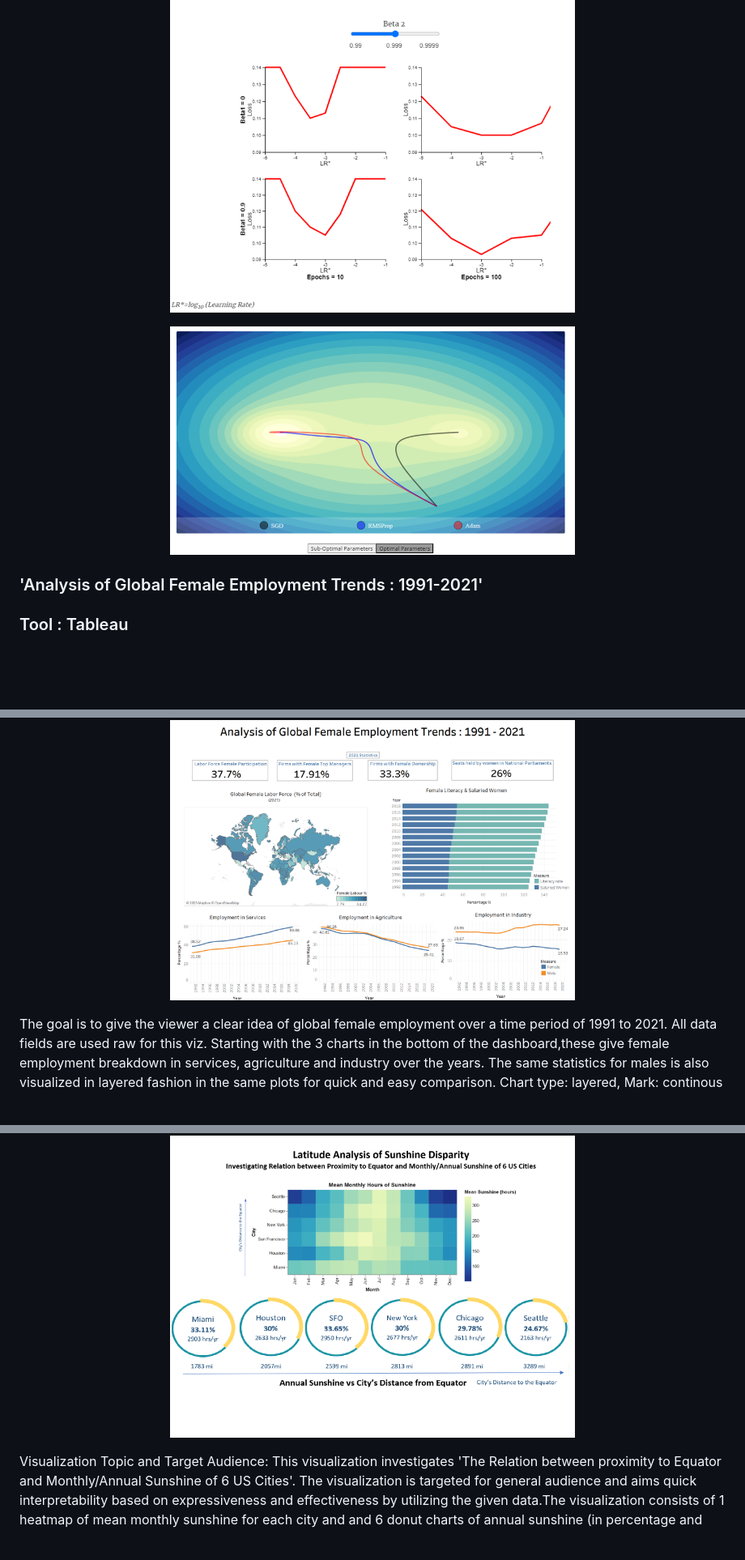
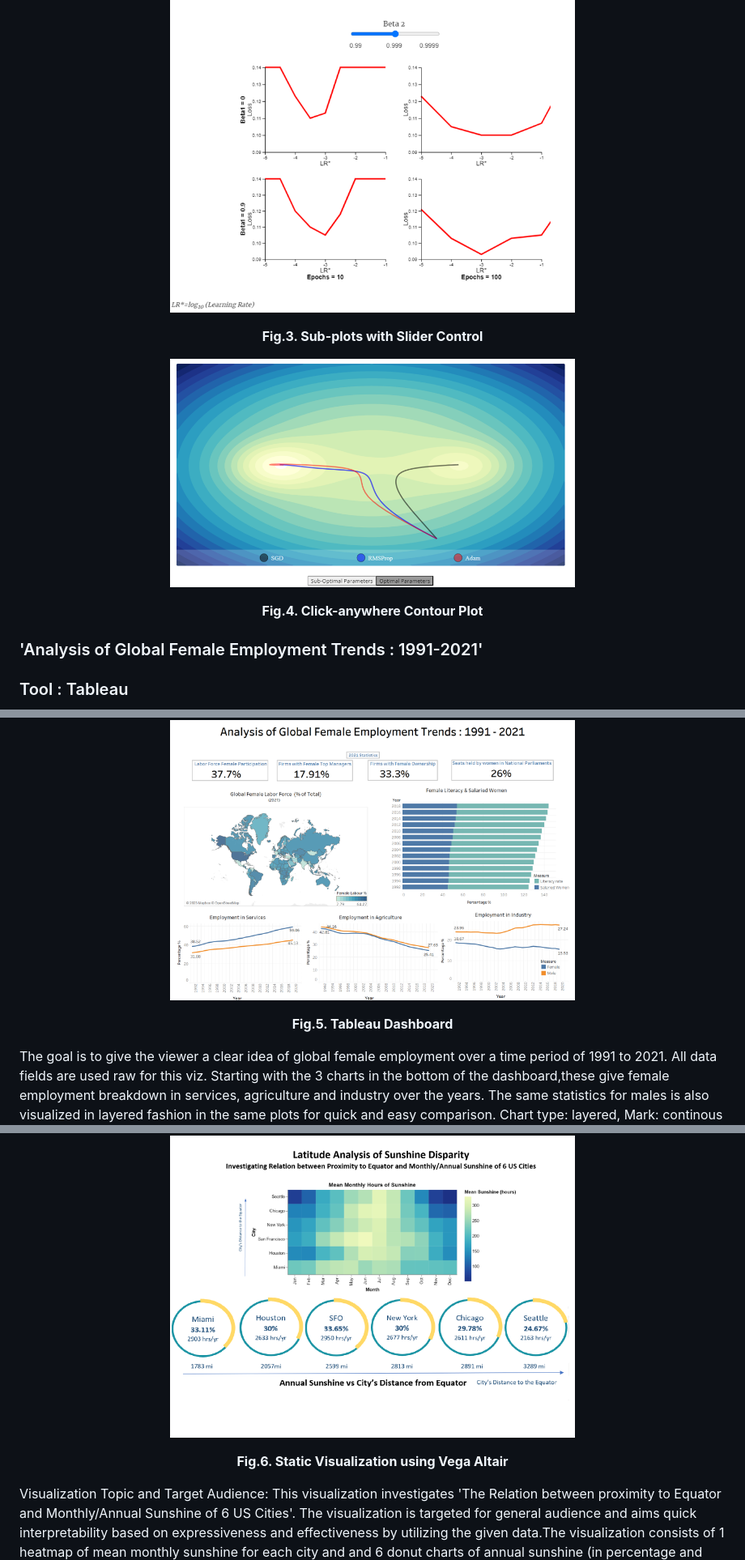
Before and after one commit to AmishaSomaiya/Data-Analysis, a Markdown page: README.md, 3 parts joined by grey strips. Shown at 81% size. GitHub-like rendering; blank space fills up the shorter version.

```diff
--- a/README.md
+++ b/README.md
@@ -31,15 +31,26 @@ For details, please visit : https://github.com/cse512-23s/Tuning-PlaySite
 </p>
 
 <p align="center">
+  <strong>Fig.3. Sub-plots with Slider Control </strong>
+</p>
+
+<p align="center">
   <img src="Images/tuning-playsite-pg4-2.png" width="500" height="300" />
 </p>
 
+<p align="center">
+  <strong>Fig.4. Click-anywhere Contour Plot </strong>
+</p>
 
 ### 'Analysis of Global Female Employment Trends : 1991-2021'
 ### Tool : Tableau
 
 <p align="center">
   <img src="Images/global_female_employment_trends_dashboard.png" width="500" height="300" />
+</p>
+
+<p align="center">
+  <strong>Fig.5. Tableau Dashboard </strong>
 </p>
 
 The goal is to give the viewer a clear idea of global female employment over a time period of 1991 to 2021. All data fields are used raw for this viz. Starting with the 3 charts in the bottom of the dashboard,these give female employment breakdown in services, agriculture and industry over the years. The same statistics for males is also visualized in layered fashion in the same plots for quick and easy comparison. Chart type: layered, Mark: continous line. X axis encoding: year (even numbered years shown for spaced out axis view). Y axis encoding : percentage for each year. Color encoding: Female: blue, Male: orange The line ends are labeled for quicker view. These encodings are maintained through all 3 bottom graphs in both visualizations for uniformity. Moving up to the right is the literacy rate and salaried women(subset of employment in services) stacked bar chart. Chart type: stacked bar chart, Encoding: x axis: percentage, y axis: year (even numbered), Color encoding: Blue: salaried women, Teal: Literacy Rate for females. To the left of this chart, is the Global Female Labor Force map showing percentage of female labor out of total labor for all countries in 2021. Encoding: color scheme : teal-blue color from min(7.79%) to max(64.27%) in 10 steps. Last, in the top-most are the single statistics data frames for female employment taken raw from data for 2021.
@@ -53,6 +64,10 @@ INFERENCES: -There is female labor force in almost all countries. -Both female l
   <img src="Images/vega.png" width="500" height="300" />
 </p>
 
+<p align="center">
+  <strong>Fig.6. Static Visualization using Vega Altair </strong>
+</p>
+
 
 Visualization Topic and Target Audience: This visualization investigates 'The Relation between proximity to Equator and Monthly/Annual Sunshine of 6 US Cities'. The visualization is targeted for general audience and aims quick interpretability based on expressiveness and effectiveness by utilizing the given data.The visualization consists of 1 heatmap of mean monthly sunshine for each city and and 6 donut charts of annual sunshine (in percentage and total hours of sunshine per year) for each city with regards to city's proximity (distance to Equator-information from Latitude). The cities are sorted by their distance to Equator in both for quick visual comparison.
 Inferences:
```
Also changed, not shown: other parts of README.md (+3 -3 lines).
